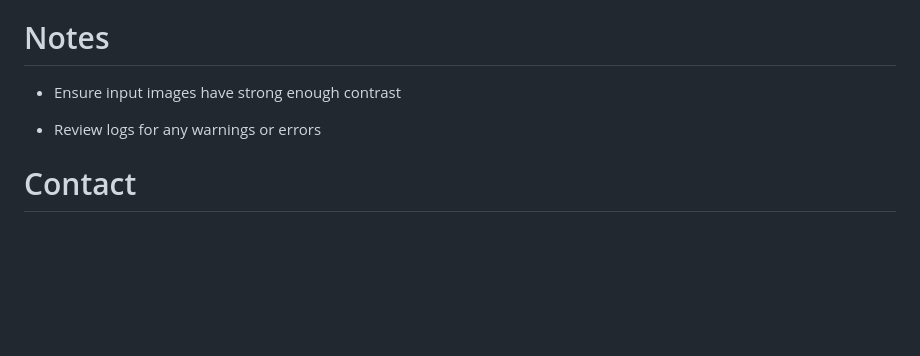
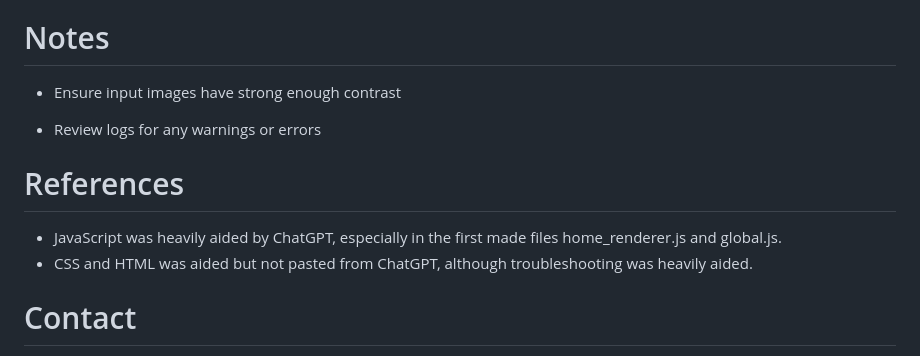
Before and after one commit to evan-hammerstein/HyphaTracker, a Markdown page: README.md, the part around the change. Rendered like a GitHub page; blank space fills up the shorter version.

```diff
--- a/README.md
+++ b/README.md
@@ -176,6 +176,11 @@ Growth rates, branching frequencies, biomass trends, spore metrics
 
 * Review logs for any warnings or errors
 
+# References
+
+* JavaScript was heavily aided by ChatGPT, especially in the first made files home_renderer.js and global.js.
+* CSS and HTML was aided but not pasted from ChatGPT, although troubleshooting was heavily aided.
+
 # Contact
 
 For questions or support, please contact evan_hammerstein22@imperial.ac.uk
```
